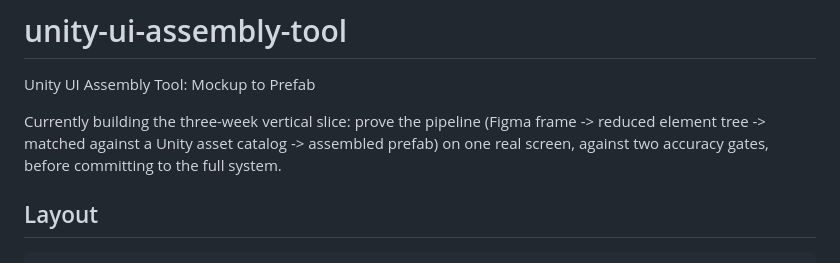
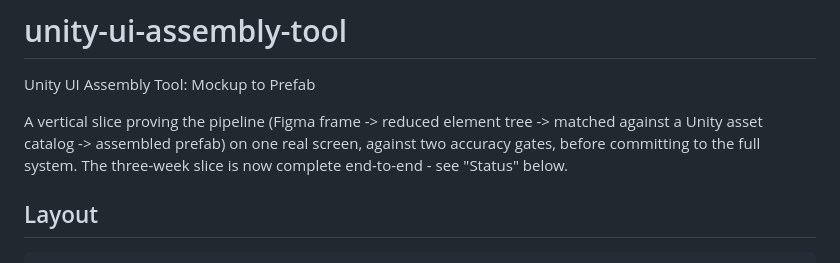
Before and after one commit to djfollower/unity-ui-assembly-tool, a Markdown page: README.md, the part around one of its changes. Rendered like a GitHub page.

```diff
--- a/README.md
+++ b/README.md
@@ -2,9 +2,10 @@
 
 Unity UI Assembly Tool: Mockup to Prefab
 
-Currently building the three-week vertical slice: prove the pipeline (Figma frame -> reduced
-element tree -> matched against a Unity asset catalog -> assembled prefab) on one real screen,
-against two accuracy gates, before committing to the full system.
+A vertical slice proving the pipeline (Figma frame -> reduced element tree -> matched against a
+Unity asset catalog -> assembled prefab) on one real screen, against two accuracy gates, before
+committing to the full system. The three-week slice is now complete end-to-end - see "Status"
+below.
 
 ## Layout
 
```
Also changed, not shown: other parts of README.md (+71 -22 lines).
